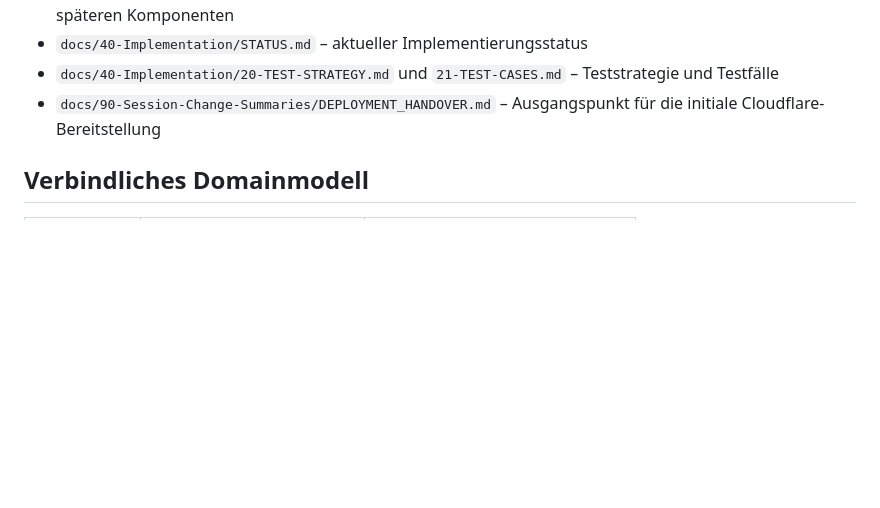
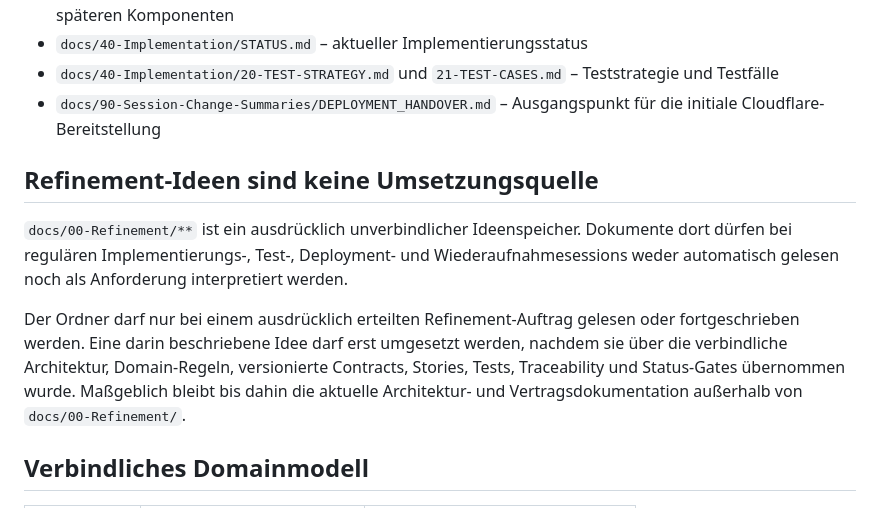
Before and after one commit to azis213/myqr24-cloudflare, a Markdown page: AGENT.md, the part around the change. Drawn GitHub-style; blank space fills up the shorter version.

```diff
--- a/AGENT.md
+++ b/AGENT.md
@@ -16,6 +16,12 @@ Vor wesentlichen Änderungen diese Dokumente lesen:
 - `docs/40-Implementation/STATUS.md` – aktueller Implementierungsstatus
 - `docs/40-Implementation/20-TEST-STRATEGY.md` und `21-TEST-CASES.md` – Teststrategie und Testfälle
 - `docs/90-Session-Change-Summaries/DEPLOYMENT_HANDOVER.md` – Ausgangspunkt für die initiale Cloudflare-Bereitstellung
+
+## Refinement-Ideen sind keine Umsetzungsquelle
+
+`docs/00-Refinement/**` ist ein ausdrücklich unverbindlicher Ideenspeicher. Dokumente dort dürfen bei regulären Implementierungs-, Test-, Deployment- und Wiederaufnahmesessions weder automatisch gelesen noch als Anforderung interpretiert werden.
+
+Der Ordner darf nur bei einem ausdrücklich erteilten Refinement-Auftrag gelesen oder fortgeschrieben werden. Eine darin beschriebene Idee darf erst umgesetzt werden, nachdem sie über die verbindliche Architektur, Domain-Regeln, versionierte Contracts, Stories, Tests, Traceability und Status-Gates übernommen wurde. Maßgeblich bleibt bis dahin die aktuelle Architektur- und Vertragsdokumentation außerhalb von `docs/00-Refinement/`.
 
 ## Verbindliches Domainmodell
 
```
Also changed, not shown: docs/00-Refinement/EDGE-ROUTING-BUCKET-PROJECTION.md (added, +304 -0 lines), docs/00-Refinement/README.md (added, +74 -0 lines).
